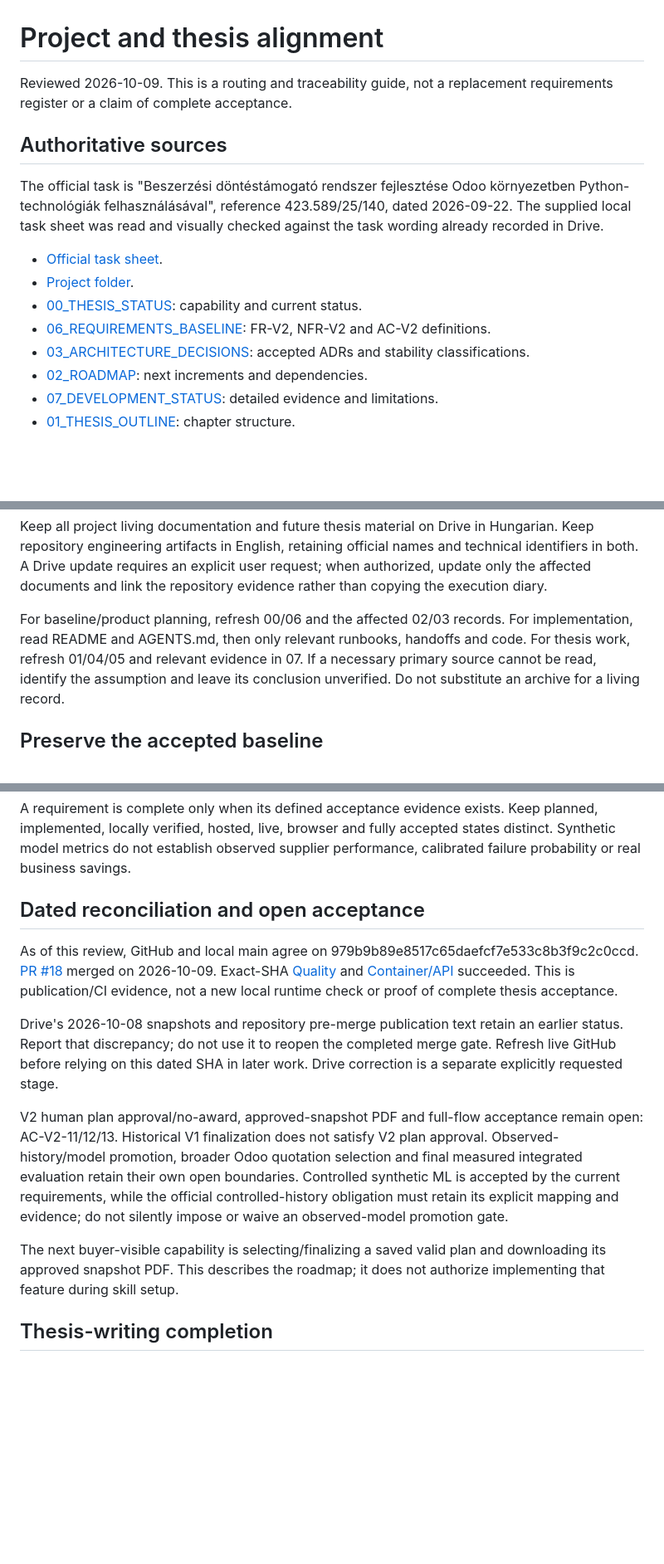
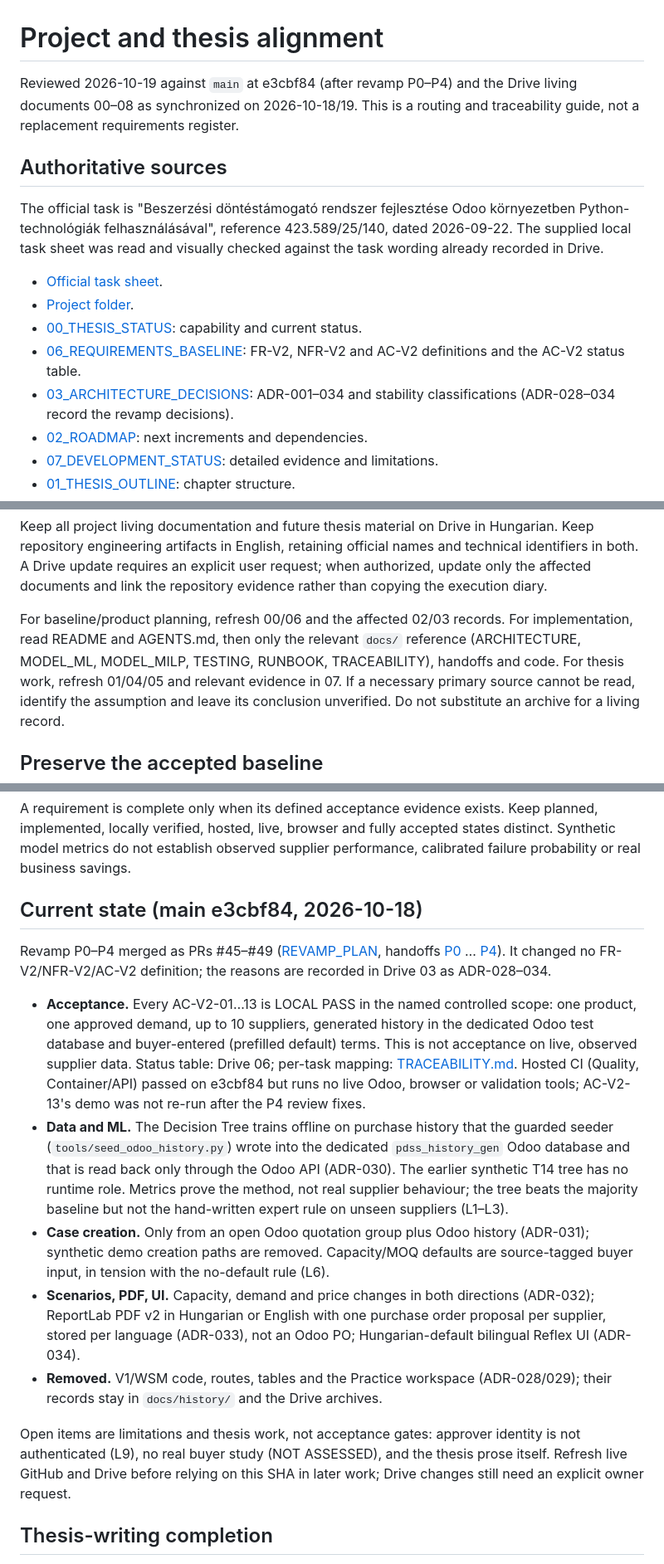
Before and after one commit to SafarErik/odoo-procurement-decision-support, a Markdown page: docs/agents/project-baseline.md, 3 parts joined by grey strips. Shown at 83% size. GitHub-like rendering; blank space fills up the shorter version.

Commit message:
Refresh project baseline documentation

```diff
--- a/docs/agents/project-baseline.md
+++ b/docs/agents/project-baseline.md
@@ -1,7 +1,8 @@
 # Project and thesis alignment
 
-Reviewed 2026-10-09. This is a routing and traceability guide, not a replacement
-requirements register or a claim of complete acceptance.
+Reviewed 2026-10-19 against `main` at e3cbf84 (after revamp P0–P4) and the Drive
+living documents 00–08 as synchronized on 2026-10-18/19. This is a routing and
+traceability guide, not a replacement requirements register.
 
 ## Authoritative sources
 
@@ -13,8 +14,8 @@ against the task wording already recorded in Drive.
 - [Official task sheet](https://drive.google.com/file/d/1T4Fo_RsSFgs-zjV5NUPfF6_h7xOraog8/view).
 - [Project folder](https://drive.google.com/drive/folders/1UpOMvmBmFKYvLglf7doC_z3-29c5S-vX).
 - [00_THESIS_STATUS](https://docs.google.com/document/d/1X2WGVVYn0j1ymX0cv5kQQGIaJiEc7pcLSZYDIrXA3VU/edit): capability and current status.
-- [06_REQUIREMENTS_BASELINE](https://docs.google.com/document/d/1g0zie-3mEWdrkiBMUET--ST8eCdmOPOVfyjyWXr_Iig/edit): FR-V2, NFR-V2 and AC-V2 definitions.
-- [03_ARCHITECTURE_DECISIONS](https://docs.google.com/document/d/1HzhcD03TAiIpJT4n9_tYLurYT3u68ziRND_E9RHRTW4/edit): accepted ADRs and stability classifications.
+- [06_REQUIREMENTS_BASELINE](https://docs.google.com/document/d/1g0zie-3mEWdrkiBMUET--ST8eCdmOPOVfyjyWXr_Iig/edit): FR-V2, NFR-V2 and AC-V2 definitions and the AC-V2 status table.
+- [03_ARCHITECTURE_DECISIONS](https://docs.google.com/document/d/1HzhcD03TAiIpJT4n9_tYLurYT3u68ziRND_E9RHRTW4/edit): ADR-001–034 and stability classifications (ADR-028–034 record the revamp decisions).
 - [02_ROADMAP](https://docs.google.com/document/d/1jlTCsRsO8C-MZ2xT-szbFJvExM2OVuphE5524NpIOr4/edit): next increments and dependencies.
 - [07_DEVELOPMENT_STATUS](https://docs.google.com/document/d/1Xgphr_FEurdFlK651s2DTJWlubwt9vii1c5st9iO6E8/edit): detailed evidence and limitations.
 - [01_THESIS_OUTLINE](https://docs.google.com/document/d/1pFsBms54AE-3hMHSHBJOOswb4il-bThT0Y3Srupl2TY/edit): chapter structure.
@@ -36,8 +37,9 @@ request; when authorized, update only the affected documents and link the
 repository evidence rather than copying the execution diary.
 
 For baseline/product planning, refresh 00/06 and the affected 02/03 records.
-For implementation, read README and AGENTS.md, then only relevant runbooks,
-handoffs and code. For thesis work, refresh 01/04/05 and relevant evidence in 07.
+For implementation, read README and AGENTS.md, then only the relevant
+`docs/` reference (ARCHITECTURE, MODEL_ML, MODEL_MILP, TESTING, RUNBOOK,
+TRACEABILITY), handoffs and code. For thesis work, refresh 01/04/05 and relevant evidence in 07.
 If a necessary primary source cannot be read, identify the assumption and leave
 its conclusion unverified. Do not substitute an archive for a living record.
 
@@ -97,31 +104,40 @@ Keep planned, implemented, locally verified, hosted, live, browser and fully
 accepted states distinct. Synthetic model metrics do not establish observed
 supplier performance, calibrated failure probability or real business savings.
 
-## Dated reconciliation and open acceptance
+## Current state (main e3cbf84, 2026-10-18)
 
-As of this review, GitHub and local main agree on
-979b9b89e8517c65daefcf7e533c8b3f9c2c0ccd. [PR #18](https://github.com/SafarErik/odoo-procurement-decision-support/pull/18)
-merged on 2026-10-09. Exact-SHA [Quality](https://github.com/SafarErik/odoo-procurement-decision-support/actions/runs/37923795850)
-and [Container/API](https://github.com/SafarErik/odoo-procurement-decision-support/actions/runs/37923795924)
-succeeded. This is publication/CI evidence, not a new local runtime check or
-proof of complete thesis acceptance.
+Revamp P0–P4 merged as PRs #45–#49 ([REVAMP_PLAN](../REVAMP_PLAN.md), handoffs
+[P0](../handoffs/P0_REPO_CLEANUP.md) … [P4](../handoffs/P4_VALIDATION.md)). It
+changed no FR-V2/NFR-V2/AC-V2 definition; the reasons are recorded in Drive 03 as
+ADR-028–034.
 
-Drive's 2026-10-08 snapshots and repository pre-merge publication text retain an
-earlier status. Report that discrepancy; do not use it to reopen the completed
-merge gate. Refresh live GitHub before relying on this dated SHA in later work.
-Drive correction is a separate explicitly requested stage.
+- **Acceptance.** Every AC-V2-01…13 is LOCAL PASS in the named controlled scope: one
+  product, one approved demand, up to 10 suppliers, generated history in the
+  dedicated Odoo test database and buyer-entered (prefilled default) terms. This is
+  not acceptance on live, observed supplier data. Status table: Drive 06; per-task
+  mapping: [TRACEABILITY.md](../TRACEABILITY.md). Hosted CI (Quality,
+  Container/API) passed on e3cbf84 but runs no live Odoo, browser or validation
+  tools; AC-V2-13's demo was not re-run after the P4 review fixes.
+- **Data and ML.** The Decision Tree trains offline on purchase history that the
+  guarded seeder (`tools/seed_odoo_history.py`) wrote into the dedicated
+  `pdss_history_gen` Odoo database and that is read back only through the Odoo API
+  (ADR-030). The earlier synthetic T14 tree has no runtime role. Metrics prove the
+  method, not real supplier behaviour; the tree beats the majority baseline but not
+  the hand-written expert rule on unseen suppliers (L1–L3).
+- **Case creation.** Only from an open Odoo quotation group plus Odoo history
+  (ADR-031); synthetic demo creation paths are removed. Capacity/MOQ defaults are
+  source-tagged buyer input, in tension with the no-default rule (L6).
+- **Scenarios, PDF, UI.** Capacity, demand and price changes in both directions
+  (ADR-032); ReportLab PDF v2 in Hungarian or English with one purchase order
+  proposal per supplier, stored per language (ADR-033), not an Odoo PO;
+  Hungarian-default bilingual Reflex UI (ADR-034).
+- **Removed.** V1/WSM code, routes, tables and the Practice workspace (ADR-028/029);
+  their records stay in `docs/history/` and the Drive archives.
 
-V2 human plan approval/no-award, approved-snapshot PDF and full-flow acceptance
-remain open: AC-V2-11/12/13. Historical V1 finalization does not satisfy V2 plan
-approval. Observed-history/model promotion, broader Odoo quotation selection
-and final measured integrated evaluation retain their own open boundaries.
-Controlled synthetic ML is accepted by the current requirements, while the
-official controlled-history obligation must retain its explicit mapping and
-evidence; do not silently impose or waive an observed-model promotion gate.
-
-The next buyer-visible capability is selecting/finalizing a saved valid plan
-and downloading its approved snapshot PDF. This describes the roadmap; it does
-not authorize implementing that feature during skill setup.
+Open items are limitations and thesis work, not acceptance gates: approver
+identity is not authenticated (L9), no real buyer study (NOT ASSESSED), and the
+thesis prose itself. Refresh live GitHub and Drive before relying on this SHA in
+later work; Drive changes still need an explicit owner request.
 
 ## Thesis-writing completion
 
```
Also changed, not shown: other parts of docs/agents/project-baseline.md (+20 -15 lines), docs/handoffs/PROJECT_BASELINE_REFRESH.md (added, +48 -0 lines).
